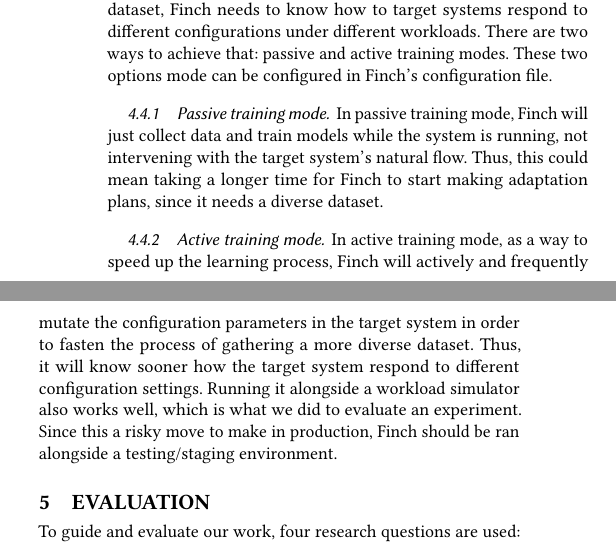
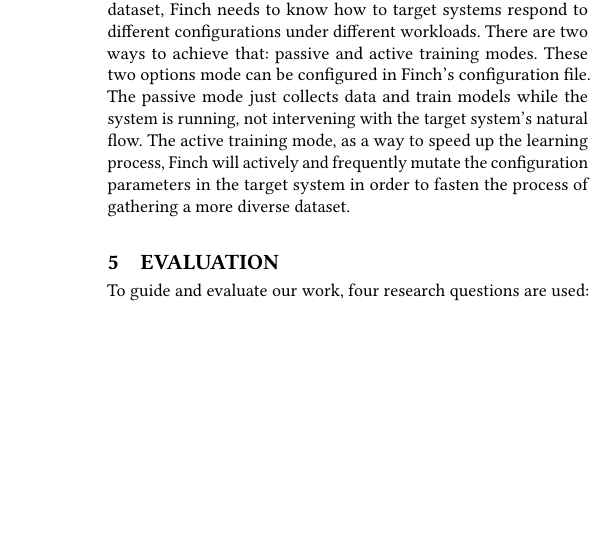
Before and after one commit to digorithm/paper_thesis, a LaTeX paper (main.tex, which reads body.tex): two parts of the columns of page 8 of 12 before the commit and part of one column of page 8 of 12 after it, the two joined at a grey line, cut so that both start at the same text, the shorter picture padded with empty space. Compiled offline with pdfLaTeX.

Commit message:
Merged two subsubsecs

```diff
--- a/body.tex
+++ b/body.tex
@@ -401,15 +401,15 @@ In the end it outputs the set of configuration parameters that, based on past ex
 
 \subsection{Passive and active training mode}
 
-\projectname{} is always re-training its models with current data. However, the initial training cycles require grid search to be performed, and during these first few cycles, \projectname{} sits passively collecting data and training models, but not making predictions and adaptation plans. Thus, during this period, it is necessary to collect a diverse dataset, \projectname{} needs to know how to target systems respond to different configurations under different workloads. There are two ways to achieve that: passive and active training modes. These two options mode can be configured in \projectname{}'s configuration file.
+\projectname{} is always re-training its models with current data. However, the initial training cycles require grid search to be performed, and during these first few cycles, \projectname{} sits passively collecting data and training models, but not making predictions and adaptation plans. Thus, during this period, it is necessary to collect a diverse dataset, \projectname{} needs to know how to target systems respond to different configurations under different workloads. There are two ways to achieve that: passive and active training modes. These two options mode can be configured in \projectname{}'s configuration file. The passive mode just collects data and train models while the system is running, not intervening with the target system's natural flow. The active training mode, as a way to speed up the learning process, \projectname{} will actively and frequently mutate the configuration parameters in the target system in order to fasten the process of gathering a more diverse dataset.
 
-\subsubsection{Passive training mode}
+% \subsubsection{Passive training mode}
 
-In passive training mode, \projectname{} will just collect data and train models while the system is running, not intervening with the target system's natural flow. Thus, this could mean taking a longer time for \projectname{} to start making adaptation plans, since it needs a diverse dataset.
+% In passive training mode, \projectname{} will just collect data and train models while the system is running, not intervening with the target system's natural flow. Thus, this could mean taking a longer time for \projectname{} to start making adaptation plans, since it needs a diverse dataset.
 
-\subsubsection{Active training mode}
+% \subsubsection{Active training mode}
 
-In active training mode, as a way to speed up the learning process, \projectname{} will actively and frequently mutate the configuration parameters in the target system in order to fasten the process of gathering a more diverse dataset. Thus, it will know sooner how the target system respond to different configuration settings. Running it alongside a workload simulator also works well, which is what we did to evaluate an experiment. Since this a risky move to make in production, \projectname{} should be ran alongside a testing/staging environment.
+% In active training mode, as a way to speed up the learning process, \projectname{} will actively and frequently mutate the configuration parameters in the target system in order to fasten the process of gathering a more diverse dataset. Thus, it will know sooner how the target system respond to different configuration settings. Running it alongside a workload simulator also works well, which is what we did to evaluate an experiment. Since this a risky move to make in production, \projectname{} should be ran alongside a testing/staging environment.
 
 
 \section{Evaluation}
```
Also changed, not shown: body.tex (2 more changed lines).
